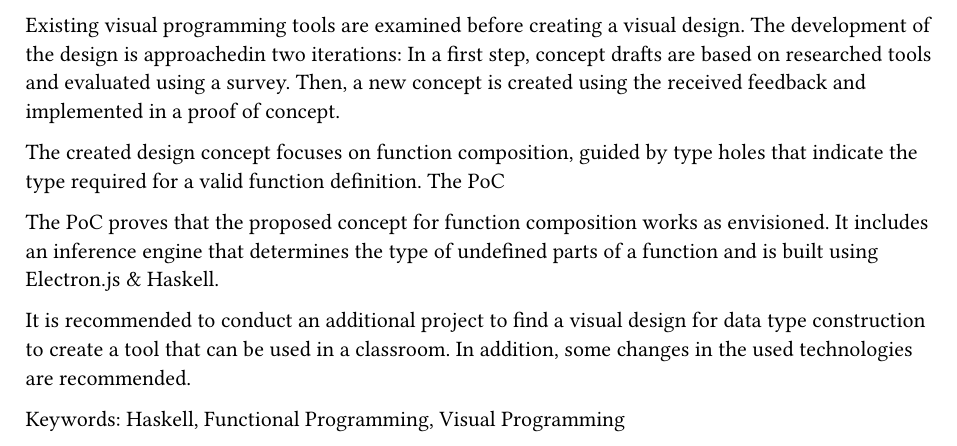
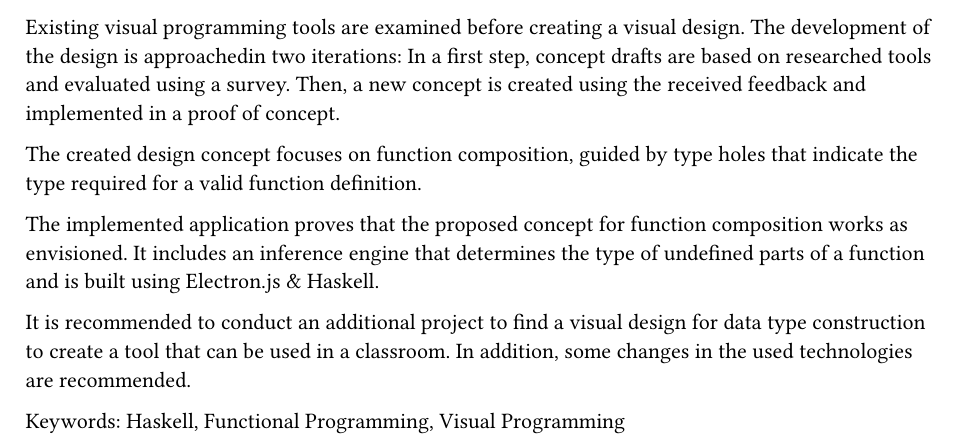
Before and after one commit to VisualFP/docs, a Typst document (SA/design_concept/abstract.typ): part of page 1 of 2, cut so that both start at the same text. Compiled offline with Typst 0.15.

Commit message:
replace usage of PoC

```diff
--- a/SA/design_concept/abstract.typ
+++ b/SA/design_concept/abstract.typ
@@ -11,9 +11,8 @@ In a first step, concept drafts are based on researched tools and evaluated usin
 Then, a new concept is created using the received feedback and implemented in a proof of concept.
 
 The created design concept focuses on function composition, guided by type holes that indicate the type required for a valid function definition.
-The PoC
 
-The PoC proves that the proposed concept for function composition works as envisioned.
+The implemented application proves that the proposed concept for function composition works as envisioned.
 It includes an inference engine that determines the type of undefined parts of a function and is built using Electron.js & Haskell.
 
 It is recommended to conduct an additional project to find a visual design for data type construction to create a tool that can be used in a classroom.
```
